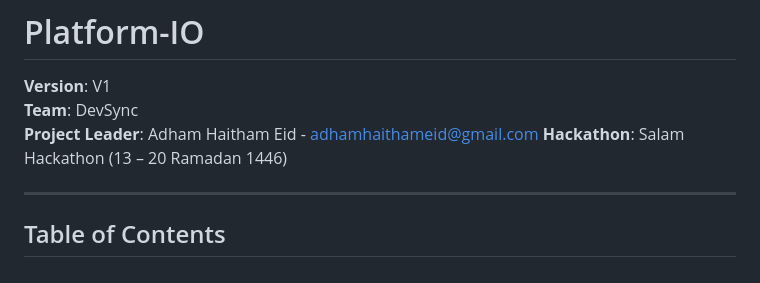
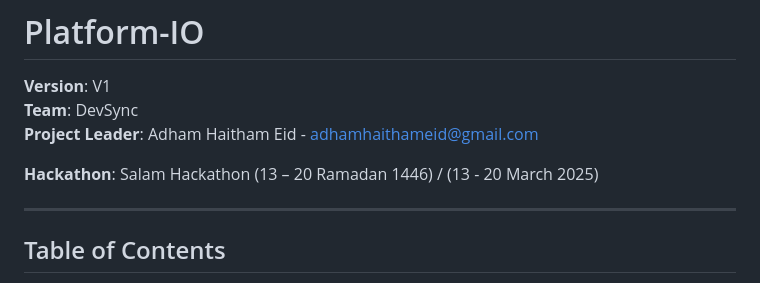
Before and after one commit to developers-together/Platform-IO, a Markdown page: README.md, the part around the change. Rendered like a GitHub page.

```diff
--- a/README.md
+++ b/README.md
@@ -3,7 +3,8 @@
 **Version**: V1
 **Team**: DevSync
 **Project Leader**: Adham Haitham Eid - adhamhaithameid@gmail.com
-**Hackathon**: Salam Hackathon (13 – 20 Ramadan 1446)
+
+**Hackathon**: Salam Hackathon (13 – 20 Ramadan 1446) / (13 - 20 March 2025)
 
 ---
 
```
